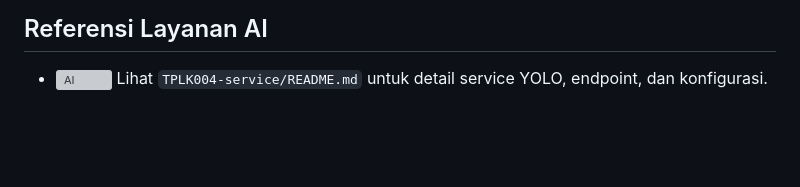
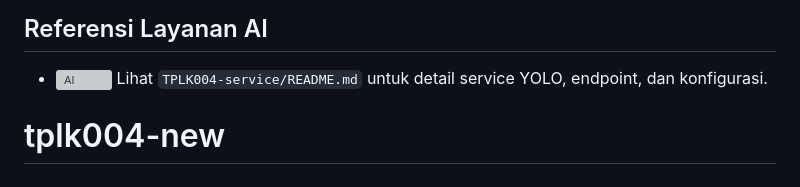
Before and after one commit to Intra-Sepriansa/TPLK004, a Markdown page: README.md, the part around the change. Rendered like a GitHub page; blank space fills up the shorter version; grey boxes are pictures that could not be loaded.

```diff
--- a/README.md
+++ b/README.md
@@ -424,3 +424,4 @@ YOLO_MAINTENANCE_MODE=true
 
 ## Referensi Layanan AI
 - <img src="./public/readme/icons/cpu.svg" alt="AI" height="18" /> Lihat `TPLK004-service/README.md` untuk detail service YOLO, endpoint, dan konfigurasi.
+# tplk004-new
```
